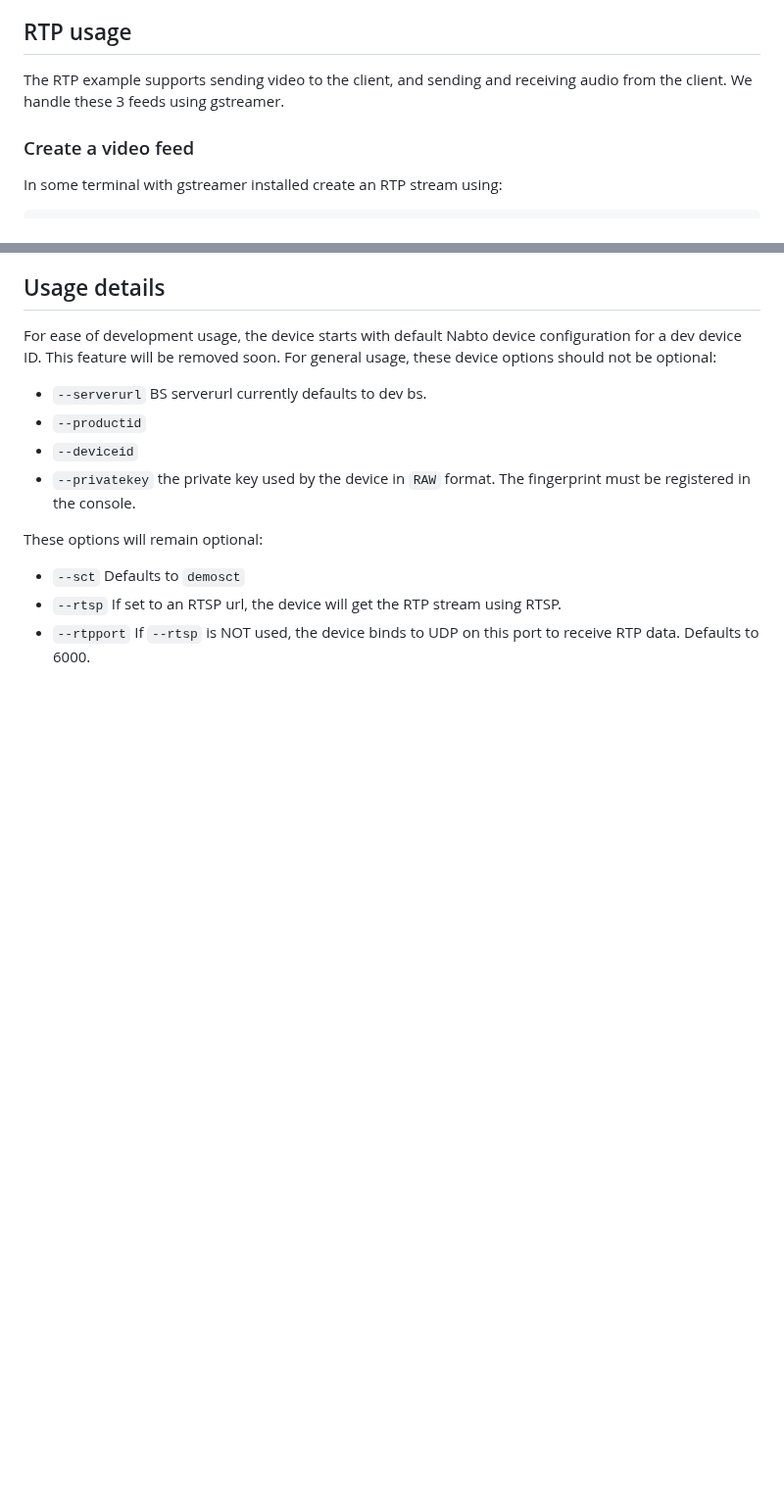
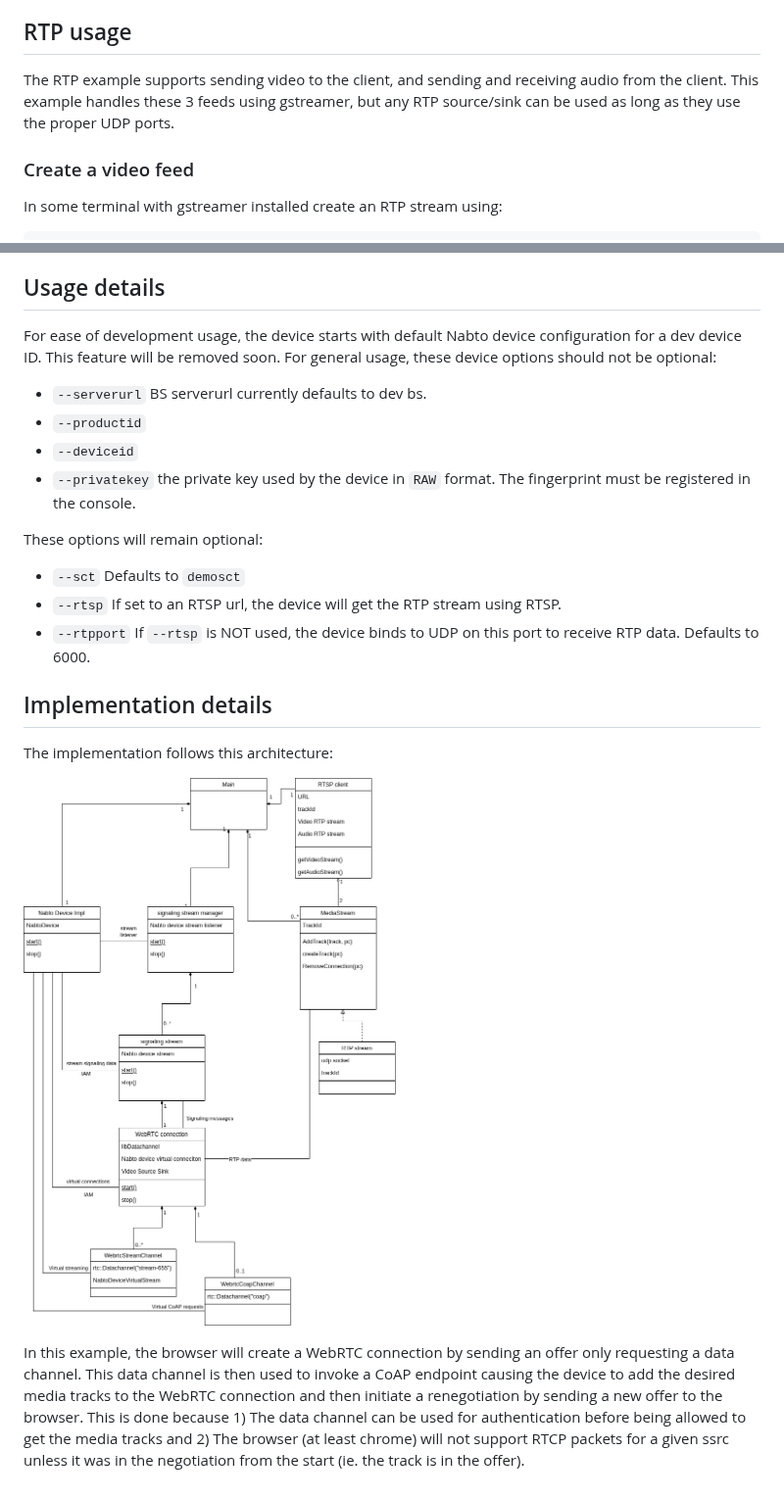
Before and after one commit to nabto/edge-device-webrtc, a Markdown page: README.md, 2 parts joined by grey strips. Shown at 98% size. Drawn GitHub-style; pictures changed too: code-architecture.png (added); blank space fills up the shorter version.

```diff
--- a/README.md
+++ b/README.md
@@ -18,7 +18,7 @@ WebRTC example implementation for Nabto Embedded SDK
 
 ## RTP usage
 
-The RTP example supports sending video to the client, and sending and receiving audio from the client. We handle these 3 feeds using gstreamer.
+The RTP example supports sending video to the client, and sending and receiving audio from the client. This example handles these 3 feeds using gstreamer, but any RTP source/sink can be used as long as they use the proper UDP ports.
 
 ### Create a video feed
 In some terminal with gstreamer installed create an RTP stream using:
@@ -139,3 +142,11 @@ These options will remain optional:
 - `--sct` Defaults to `demosct`
 - `--rtsp` If set to an RTSP url, the device will get the RTP stream using RTSP.
 - `--rtpport` If `--rtsp` is NOT used, the device binds to UDP on this port to receive RTP data. Defaults to 6000.
+
+## Implementation details
+
+The implementation follows this architecture:
+
+![arch](code-architecture.png)
+
+In this example, the browser will create a WebRTC connection by sending an offer only requesting a data channel. This data channel is then used to invoke a CoAP endpoint causing the device to add the desired media tracks to the WebRTC connection and then initiate a renegotiation by sending a new offer to the browser. This is done because 1) The data channel can be used for authentication before being allowed to get the media tracks and 2) The browser (at least chrome) will not support RTCP packets for a given ssrc unless it was in the negotiation from the start (ie. the track is in the offer).
```
Also changed, not shown: other parts of README.md (+6 -3 lines).
